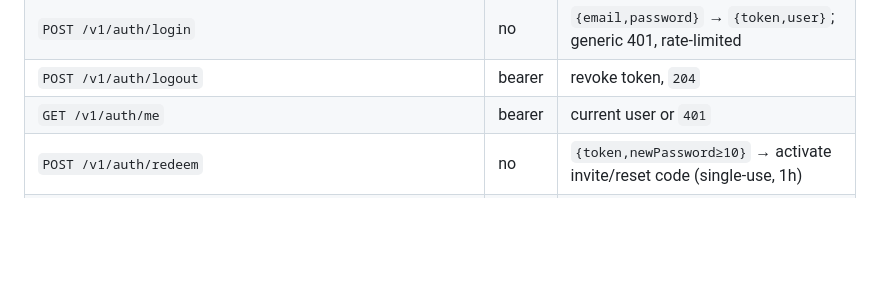
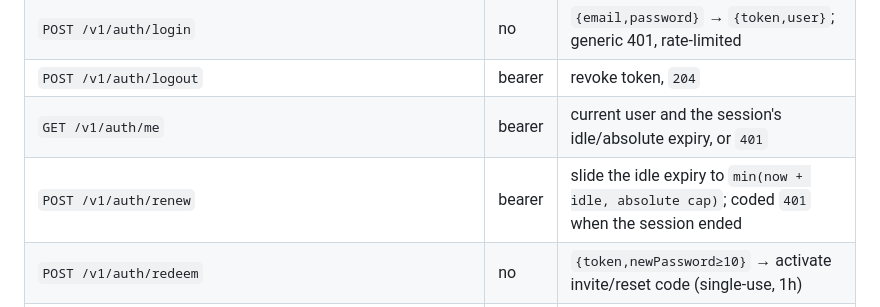
Before and after one commit to arcon-external/vera-app, a Markdown page: docs/srs.md, the part around the change. Rendered like a GitHub page; blank space fills up the shorter version.

```diff
--- a/docs/srs.md
+++ b/docs/srs.md
@@ -114,7 +114,8 @@ only**, never in images, repos, or logs.
 | `GET /healthz`, `GET /health` | none | Liveness (no DB touch — safe for monitors; `/health` where edges swallow `/healthz`, e.g. Cloud Run) |
 | `POST /v1/auth/login` | no | `{email,password}` → `{token,user}`; generic 401, rate-limited |
 | `POST /v1/auth/logout` | bearer | revoke token, `204` |
-| `GET /v1/auth/me` | bearer | current user or `401` |
+| `GET /v1/auth/me` | bearer | current user and the session's idle/absolute expiry, or `401` |
+| `POST /v1/auth/renew` | bearer | slide the idle expiry to `min(now + idle, absolute cap)`; coded `401` when the session ended |
 | `POST /v1/auth/redeem` | no | `{token,newPassword≥10}` → activate invite/reset code (single-use, 1h) |
 | `PATCH /v1/auth/profile` | bearer | display name + avatar (≤512KB, ≤1024px) |
 | `PATCH /v1/auth/password` | bearer | password change |
```
Also changed, not shown: docs/api-deploy.md (+6 -3 lines).
